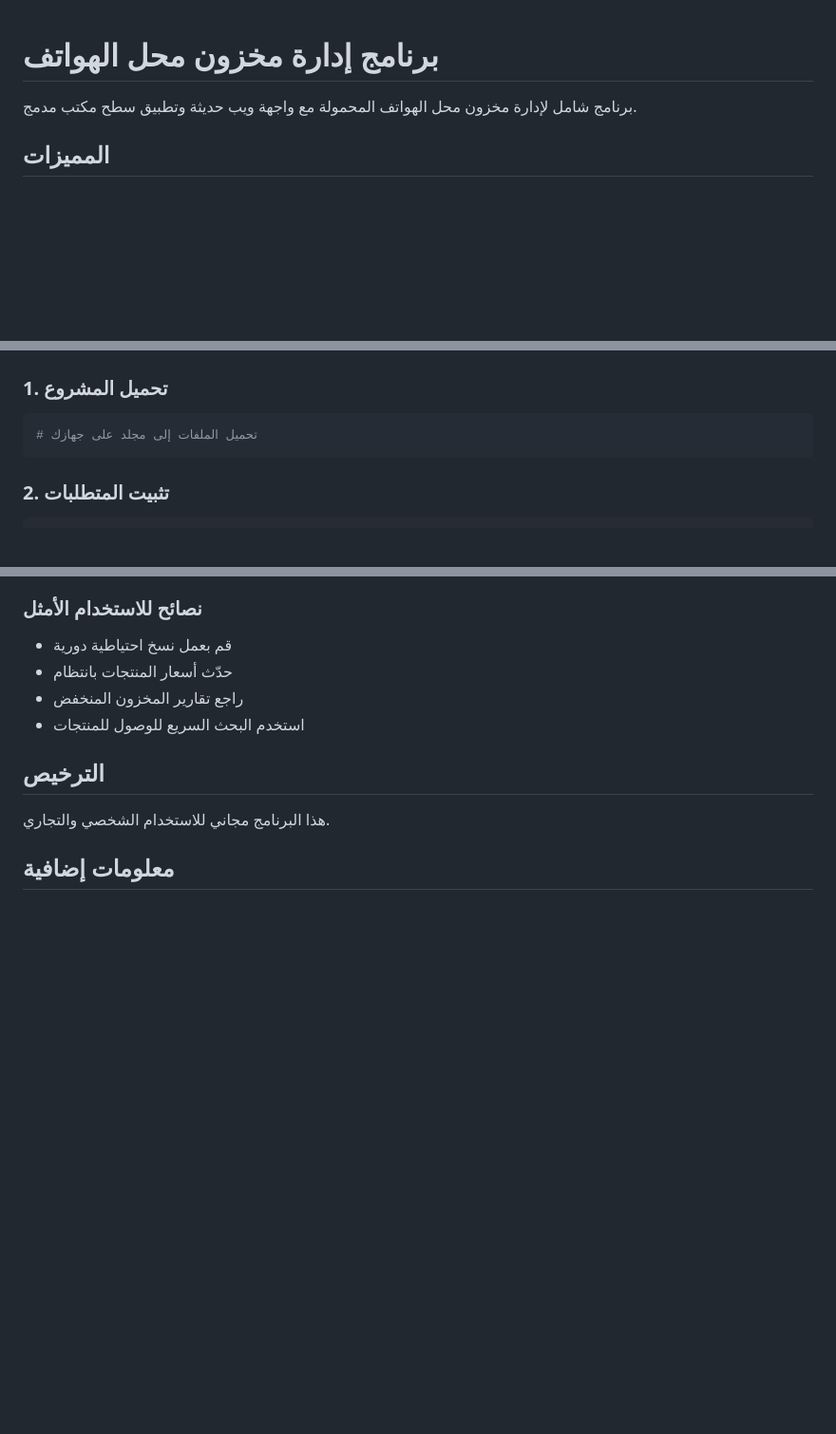
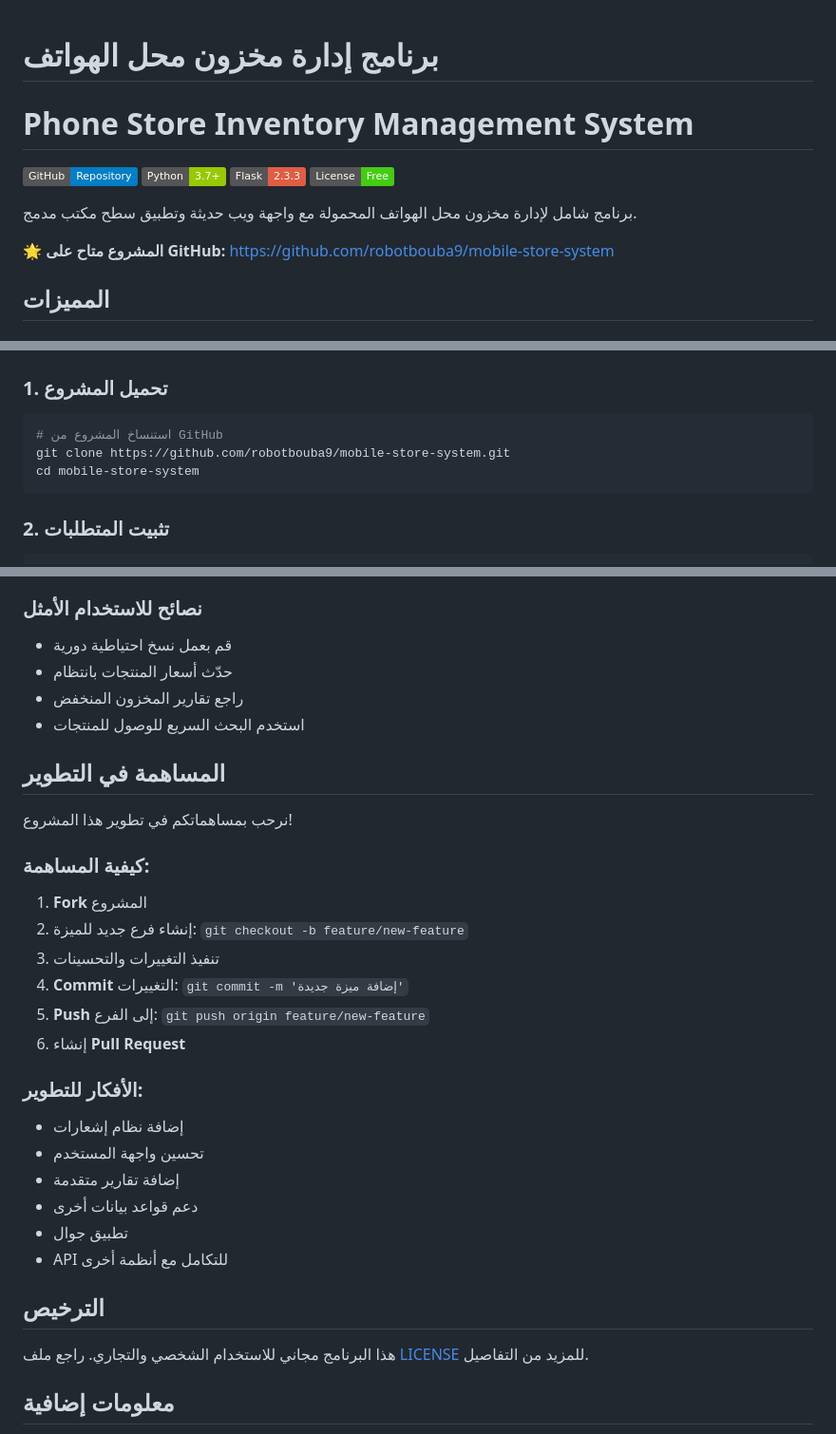
Before and after one commit to robotbouba9/str_ph, a Markdown page: README.md, 3 parts joined by grey strips. Shown at 95% size. Drawn GitHub-style; badges without logos; blank space fills up the shorter version.

Commit message:
🚀 إعداد المشروع للرفع على GitHub - تحديث README ودليل الرفع

````diff
--- a/README.md
+++ b/README.md
@@ -1,6 +1,15 @@
 # برنامج إدارة مخزون محل الهواتف
 
+# Phone Store Inventory Management System
+
+[![GitHub](https://img.shields.io/badge/GitHub-Repository-blue?logo=github)](https://github.com/robotbouba9/mobile-store-system)
+[![Python](https://img.shields.io/badge/Python-3.7+-green?logo=python)](https://python.org)
+[![Flask](https://img.shields.io/badge/Flask-2.3.3-red?logo=flask)](https://flask.palletsprojects.com)
+[![License](https://img.shields.io/badge/License-Free-brightgreen)](LICENSE)
+
 برنامج شامل لإدارة مخزون محل الهواتف المحمولة مع واجهة ويب حديثة وتطبيق سطح مكتب مدمج.
+
+**🌟 المشروع متاح على GitHub:** https://github.com/robotbouba9/mobile-store-system
 
 ## المميزات
 
@@ -65,7 +74,9 @@ Jinja2==3.1.2
 ### 1. تحميل المشروع
 
 ```bash
-# تحميل الملفات إلى مجلد على جهازك
+# استنساخ المشروع من GitHub
+git clone https://github.com/robotbouba9/mobile-store-system.git
+cd mobile-store-system
 ```
 
 ### 2. تثبيت المتطلبات
@@ -283,9 +294,31 @@ pip install -r requirements.txt
 - راجع تقارير المخزون المنخفض
 - استخدم البحث السريع للوصول للمنتجات
 
+## المساهمة في التطوير
+
+نرحب بمساهماتكم في تطوير هذا المشروع!
+
+### كيفية المساهمة:
+
+1. **Fork** المشروع
+2. إنشاء فرع جديد للميزة: `git checkout -b feature/new-feature`
+3. تنفيذ التغييرات والتحسينات
+4. **Commit** التغييرات: `git commit -m 'إضافة ميزة جديدة'`
+5. **Push** إلى الفرع: `git push origin feature/new-feature`
+6. إنشاء **Pull Request**
+
+### الأفكار للتطوير:
+
+- إضافة نظام إشعارات
+- تحسين واجهة المستخدم
+- إضافة تقارير متقدمة
+- دعم قواعد بيانات أخرى
+- تطبيق جوال
+- API للتكامل مع أنظمة أخرى
+
 ## الترخيص
 
-هذا البرنامج مجاني للاستخدام الشخصي والتجاري.
+هذا البرنامج مجاني للاستخدام الشخصي والتجاري. راجع ملف [LICENSE](LICENSE) للمزيد من التفاصيل.
 
 ## معلومات إضافية
 
````
Also changed, not shown: GITHUB_UPLOAD_GUIDE.md (added, +97 -0 lines).
